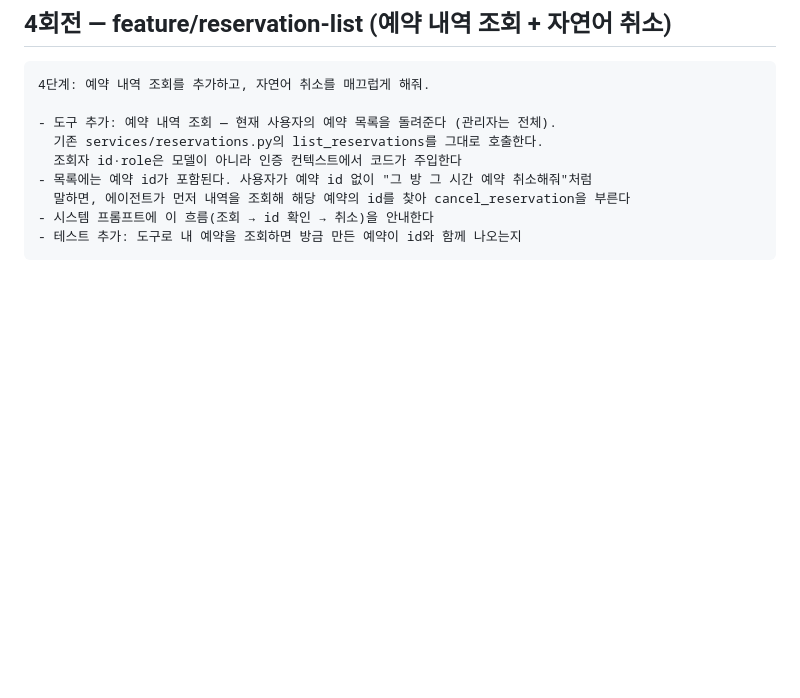
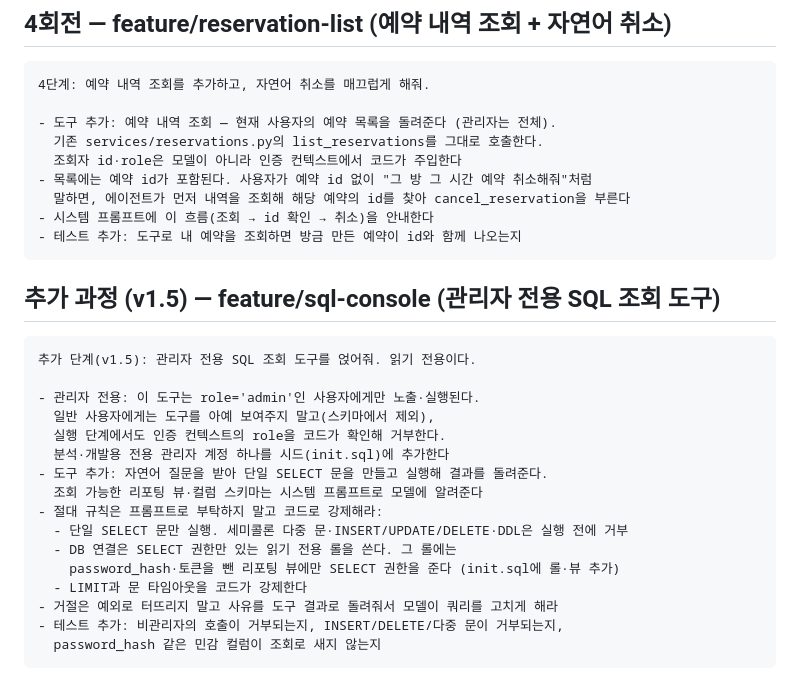
Before and after one commit to 2026-ai-service-engineering-a/week02-meeting-room-agent, a Markdown page: PROMPT.md, the part around the change. Rendered like a GitHub page; blank space fills up the shorter version.

Commit message:
docs: PROMPT.md에 v1.5 지시(관리자 전용 SQL 조회 도구) 추가
추가 과정 feature/sql-console의 지시를 기록한다. base v1.5의 team_id 스코프
대신 관리자 전용 게이트 + 전용 관리자 계정으로 간다.

Co-Authored-By: Claude Opus 4.8 (1M context) <noreply@anthropic.com>

````diff
--- a/PROMPT.md
+++ b/PROMPT.md
@@ -70,3 +70,24 @@
 - 시스템 프롬프트에 이 흐름(조회 → id 확인 → 취소)을 안내한다
 - 테스트 추가: 도구로 내 예약을 조회하면 방금 만든 예약이 id와 함께 나오는지
 ```
+
+## 추가 과정 (v1.5) — feature/sql-console (관리자 전용 SQL 조회 도구)
+
+```plaintext
+추가 단계(v1.5): 관리자 전용 SQL 조회 도구를 얹어줘. 읽기 전용이다.
+
+- 관리자 전용: 이 도구는 role='admin'인 사용자에게만 노출·실행된다.
+  일반 사용자에게는 도구를 아예 보여주지 말고(스키마에서 제외),
+  실행 단계에서도 인증 컨텍스트의 role을 코드가 확인해 거부한다.
+  분석·개발용 전용 관리자 계정 하나를 시드(init.sql)에 추가한다
+- 도구 추가: 자연어 질문을 받아 단일 SELECT 문을 만들고 실행해 결과를 돌려준다.
+  조회 가능한 리포팅 뷰·컬럼 스키마는 시스템 프롬프트로 모델에 알려준다
+- 절대 규칙은 프롬프트로 부탁하지 말고 코드로 강제해라:
+  - 단일 SELECT 문만 실행. 세미콜론 다중 문·INSERT/UPDATE/DELETE·DDL은 실행 전에 거부
+  - DB 연결은 SELECT 권한만 있는 읽기 전용 롤을 쓴다. 그 롤에는
+    password_hash·토큰을 뺀 리포팅 뷰에만 SELECT 권한을 준다 (init.sql에 롤·뷰 추가)
+  - LIMIT과 문 타임아웃을 코드가 강제한다
+- 거절은 예외로 터뜨리지 말고 사유를 도구 결과로 돌려줘서 모델이 쿼리를 고치게 해라
+- 테스트 추가: 비관리자의 호출이 거부되는지, INSERT/DELETE/다중 문이 거부되는지,
+  password_hash 같은 민감 컬럼이 조회로 새지 않는지
+```
````
